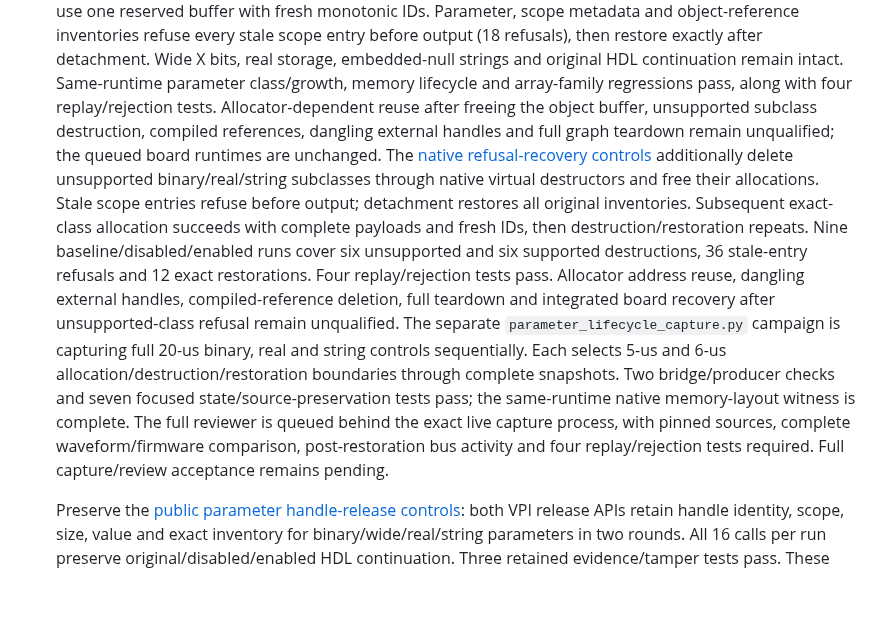
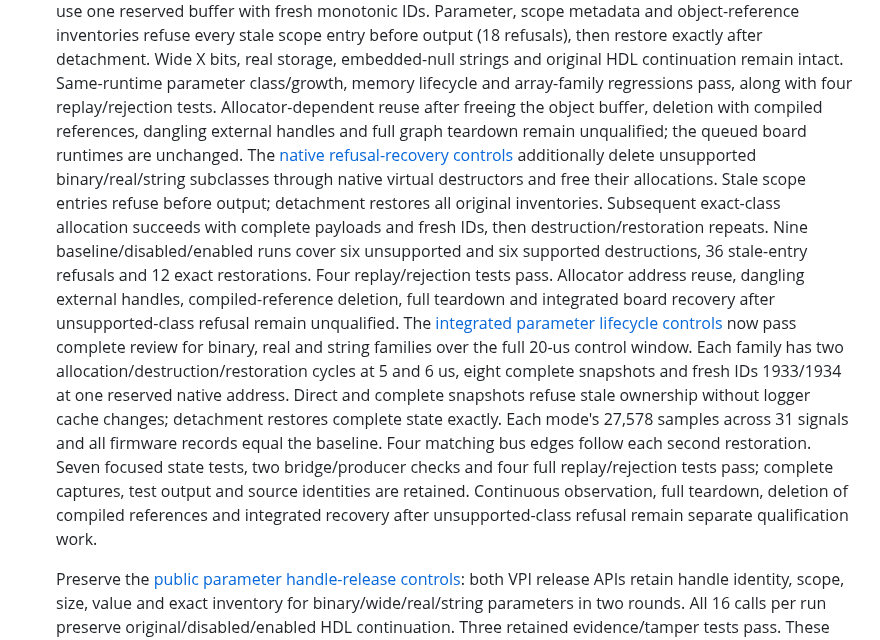
Before and after one commit to ddanila/dac, a Markdown page: docs/robotron/keyboard-controller-plan.md, the part around one of its changes. Drawn GitHub-style; blank space fills up the shorter version.

Commit message:
Record passing integrated parameter lifecycle qualification

```diff
--- a/docs/robotron/keyboard-controller-plan.md
+++ b/docs/robotron/keyboard-controller-plan.md
@@ -370,8 +370,8 @@ pending; full-repeat, supply recovery and rollback qualification remain open.
    detachment. Wide X bits, real storage, embedded-null strings and original HDL
    continuation remain intact. Same-runtime parameter class/growth, memory lifecycle
    and array-family regressions pass, along with four replay/rejection tests.
-   Allocator-dependent reuse after freeing the object buffer, unsupported subclass
-   destruction, compiled references, dangling external handles and full graph
+   Allocator-dependent reuse after freeing the object buffer, deletion with compiled
+   references, dangling external handles and full graph
    teardown remain unqualified; the queued board runtimes are unchanged.
    The [native refusal-recovery controls][parameter-refusal-recovery] additionally
    delete unsupported binary/real/string subclasses through native virtual
@@ -383,14 +383,18 @@ pending; full-repeat, supply recovery and rollback qualification remain open.
    Four replay/rejection tests pass. Allocator address reuse, dangling external
    handles, compiled-reference deletion, full teardown and integrated board
    recovery after unsupported-class refusal remain unqualified.
-   The separate `parameter_lifecycle_capture.py` campaign is capturing full 20-us
-   binary, real and string controls sequentially. Each selects 5-us and 6-us
-   allocation/destruction/restoration boundaries through complete snapshots.
-   Two bridge/producer checks and seven focused state/source-preservation tests
-   pass; the same-runtime native memory-layout witness is complete. The full
-   reviewer is queued behind the exact live capture process, with pinned sources,
-   complete waveform/firmware comparison, post-restoration bus activity and four
-   replay/rejection tests required. Full capture/review acceptance remains pending.
+   The [integrated parameter lifecycle controls][parameter-lifecycle-board] now
+   pass complete review for binary, real and string families over the full 20-us
+   control window. Each family has two allocation/destruction/restoration cycles
+   at 5 and 6 us, eight complete snapshots and fresh IDs 1933/1934 at one reserved
+   native address. Direct and complete snapshots refuse stale ownership without
+   logger cache changes; detachment restores complete state exactly. Each mode's
+   27,578 samples across 31 signals and all firmware records equal the baseline.
+   Four matching bus edges follow each second restoration. Seven focused state
+   tests, two bridge/producer checks and four full replay/rejection tests pass;
+   complete captures, test output and source identities are retained. Continuous
+   observation, full teardown, deletion of compiled references and integrated
+   recovery after unsupported-class refusal remain separate qualification work.
 
    Preserve the [public parameter handle-release controls][parameter-handle-release]:
    both VPI release APIs retain handle identity, scope, size, value and exact
```
Also changed, not shown: other parts of docs/robotron/keyboard-controller-plan.md (+2 -0 lines).
